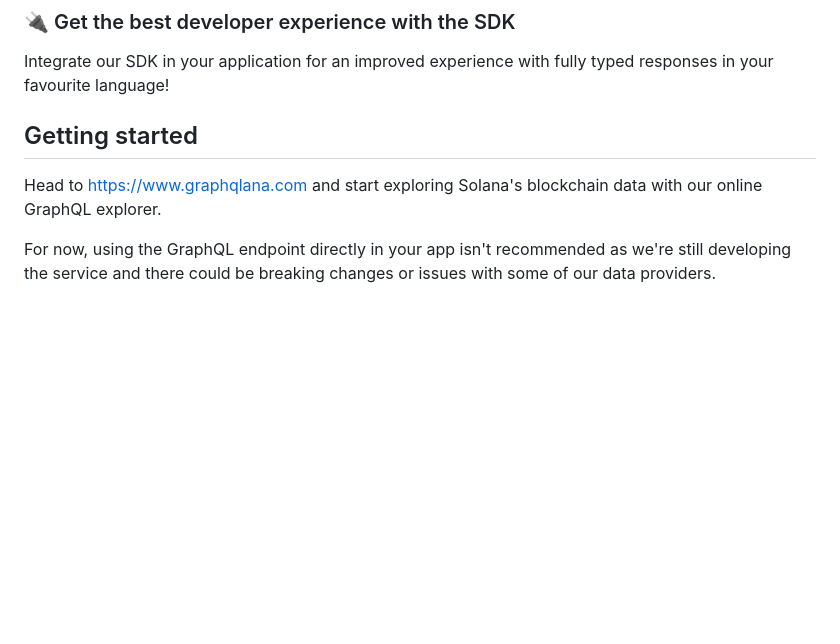
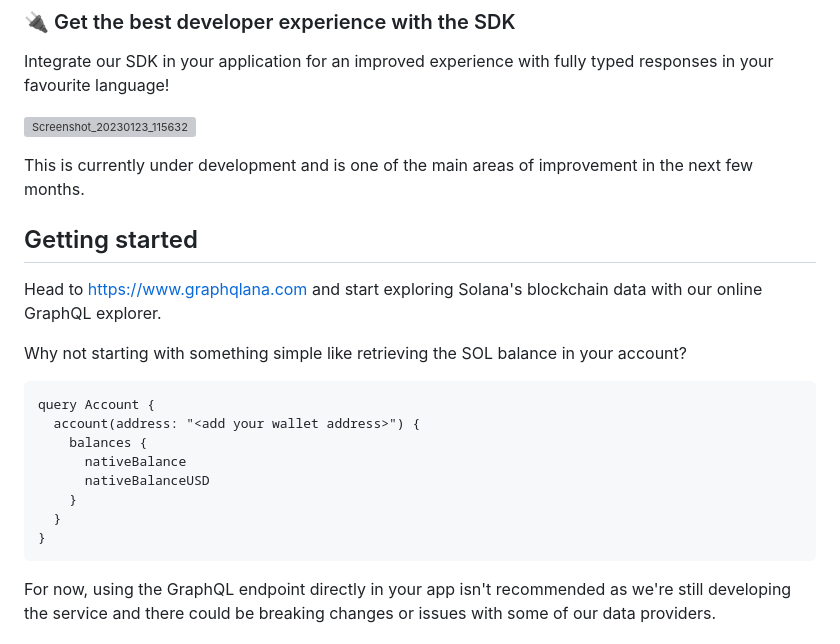
Before and after one commit to aeminium-labs/GraphQLana, a Markdown page: README.md, the part around the change. Rendered like a GitHub page; blank space fills up the shorter version; grey boxes are pictures that could not be loaded.

````diff
--- a/README.md
+++ b/README.md
@@ -50,9 +50,26 @@ No more wasted time going through the docs to see how to use a given API, using
 
 Integrate our SDK in your application for an improved experience with fully typed responses in your favourite language!
 
+![Screenshot_20230123_115632](https://user-images.githubusercontent.com/38172/214035493-4aaef57f-713d-443c-9f96-a194b4d96ae7.png)
+
+This is currently under development and is one of the main areas of improvement in the next few months.
+
 ## Getting started
 
 Head to https://www.graphqlana.com and start exploring Solana's blockchain data with our online GraphQL explorer.
+
+Why not starting with something simple like retrieving the SOL balance in your account?
+
+```gql
+query Account {
+  account(address: "<add your wallet address>") {
+    balances {
+      nativeBalance
+      nativeBalanceUSD
+    }
+  }
+}
+```
 
 For now, using the GraphQL endpoint directly in your app isn't recommended as we're still developing the service and there could be breaking changes or issues with some of our data providers.
 
````
